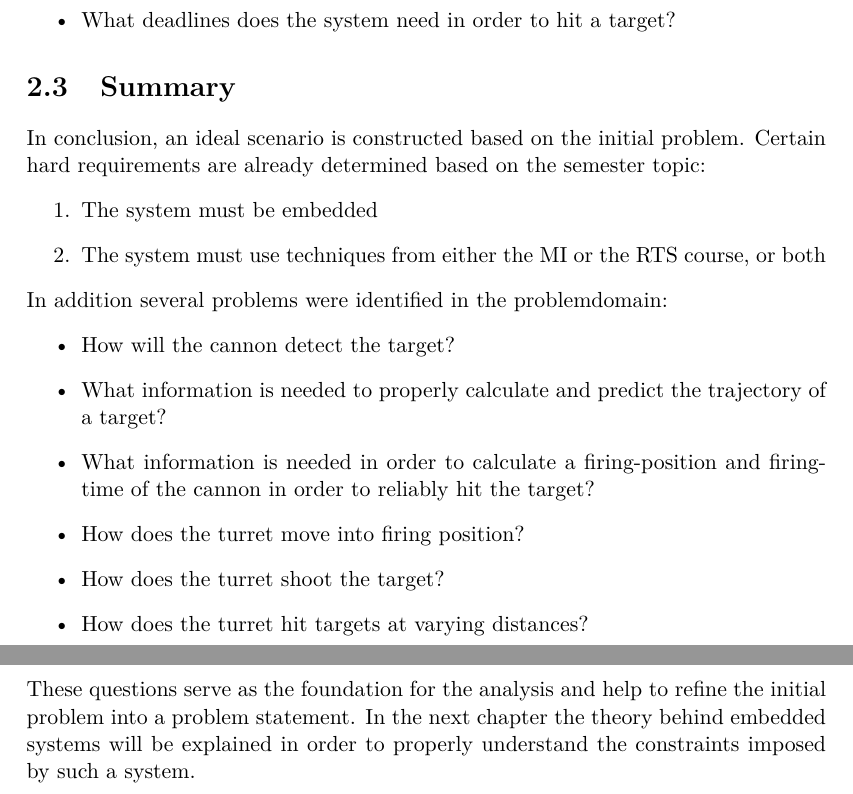
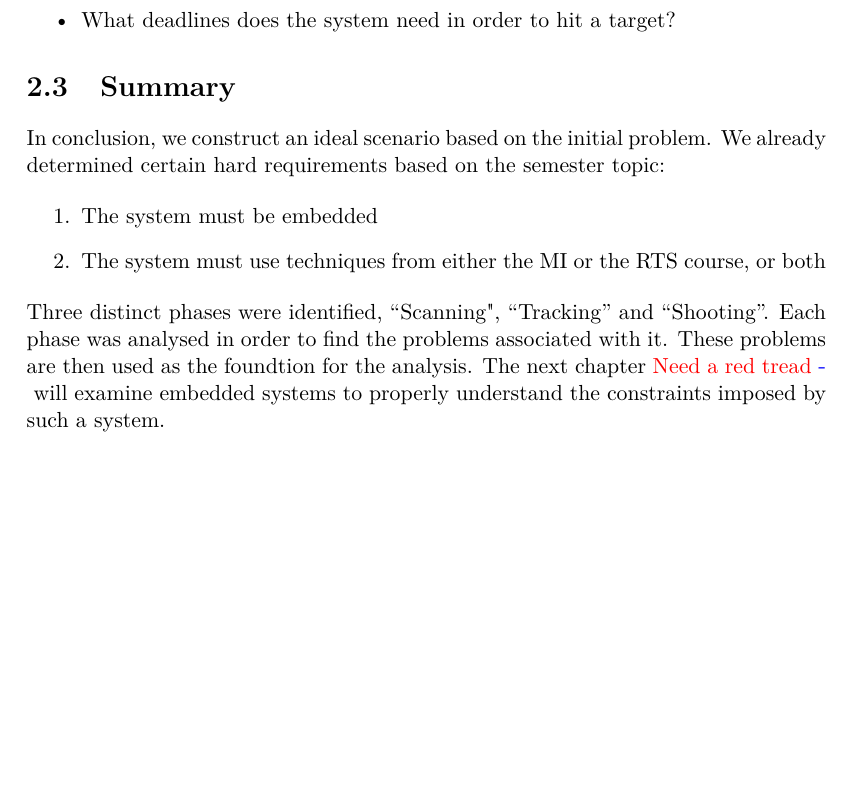
Before and after one commit to SimonHoejberg/P5, a LaTeX thesis (P5.tex, which reads sections/Requirements/ProblemDomain.tex): two parts of pages 12 and 13 of 43 before the commit and part of page 12 of 42 after it, the two joined at a grey line, cut so that both start at the same text, the shorter picture padded with empty space. Compiled offline with pdfLaTeX.

Commit message:
Worked on Brians comments

```diff
--- a/sections/Requirements/ProblemDomain.tex
+++ b/sections/Requirements/ProblemDomain.tex
@@ -88,27 +88,16 @@ This leads to the following problems:
 \end{itemize}
 
 \section{Summary}
-In conclusion, an ideal scenario is constructed based on the initial problem.
-Certain hard requirements are already determined based on the semester
-topic:
+In conclusion, we construct an ideal scenario based on the initial problem. We
+already determined certain hard requirements based on the semester topic:
+
 \begin{enumerate}
 	\item The system must be embedded
 	\item The system must use techniques from either the MI or the RTS course, or both
 \end{enumerate}
 
-In addition several problems were identified in the problemdomain:
-\begin{itemize}
-	\item How will the cannon detect the target?
-	\item What information is needed to properly calculate and predict the
-	trajectory of a target?
-	\item What information is needed in order to calculate a firing-position and
-	firing-time of the cannon in order to reliably hit the target?
-	\item How does the turret move into firing position?
-	\item How does the turret shoot the target?
-	\item How does the turret hit targets at varying distances?
-\end{itemize}
-
-These questions serve as the foundation for the analysis and help to
-refine the initial problem into a problem statement. In the next chapter the
-theory behind embedded systems will be explained in order to properly
-understand the constraints imposed by such a system.
+Three distinct phases were identified, ``Scanning", ``Tracking'' and
+``Shooting''. Each phase was analysed in order to find the problems
+associated with it. These problems are then used as the foundtion for the
+analysis. The next chapter \fix{Need a red tread}{} will examine embedded
+systems to properly understand the constraints imposed by such a system.
```
Also changed, not shown: sections/Requirements/Scenario.tex (+1 -1 lines).
